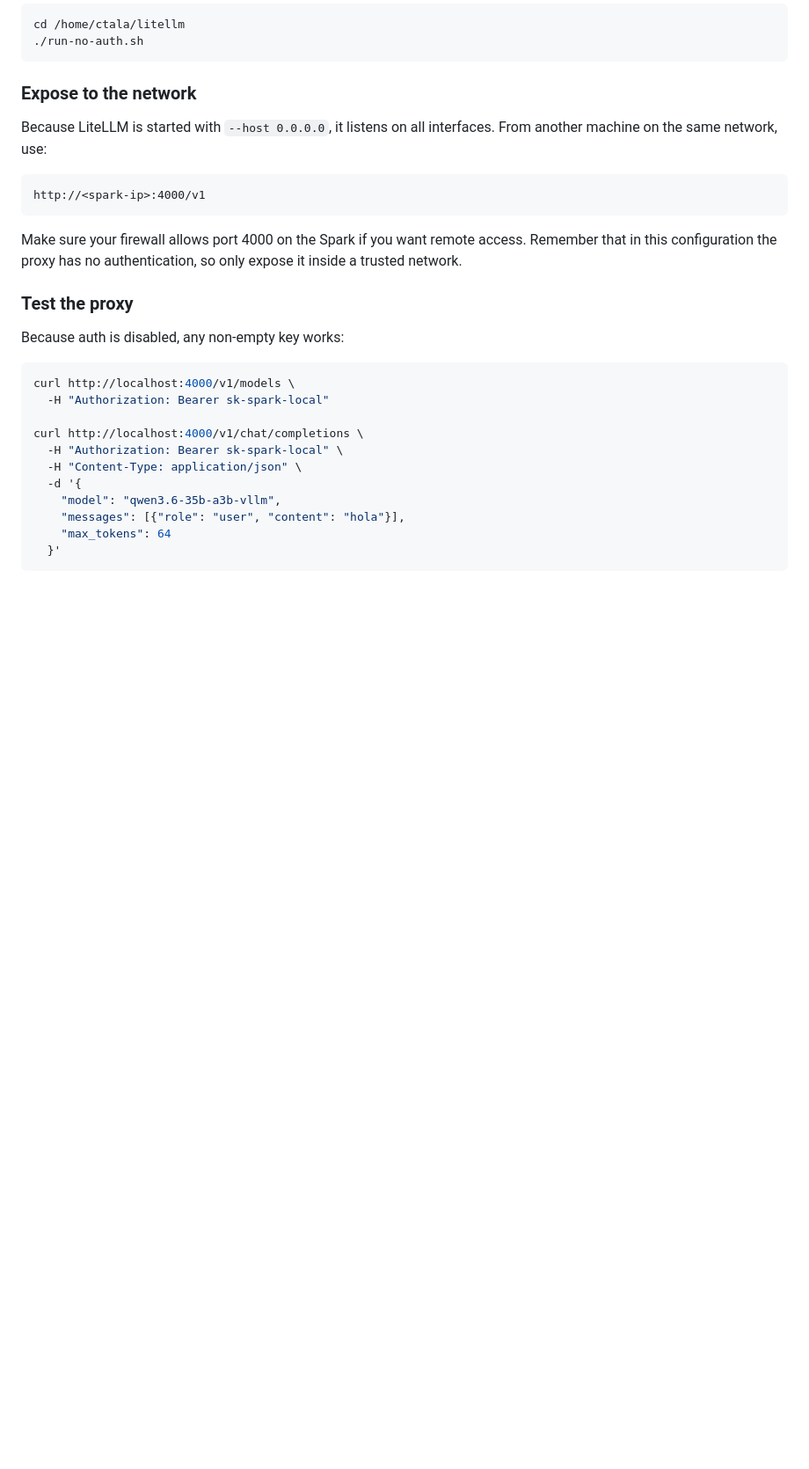
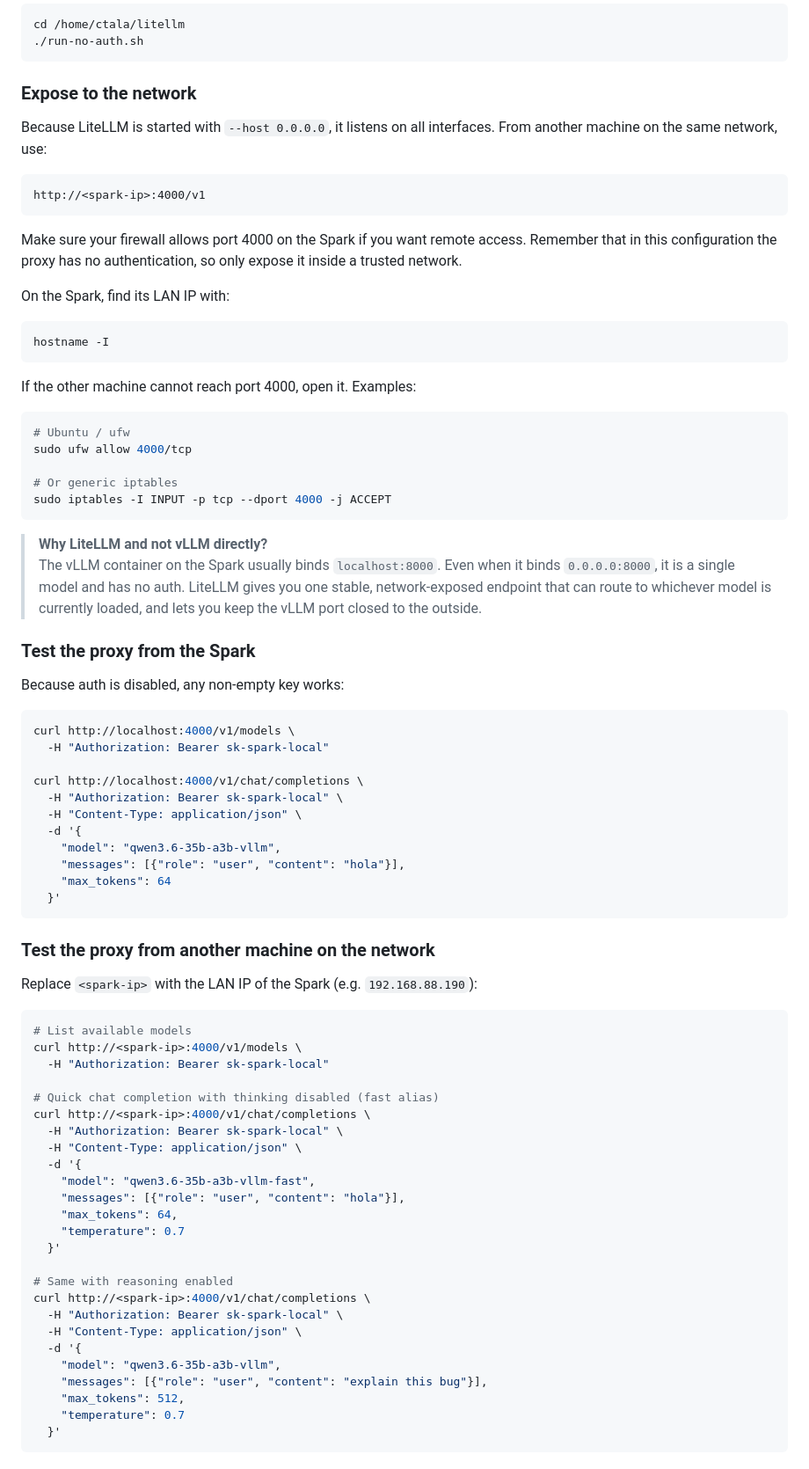
Before and after one commit to ctala/local-llm-agentic-workflows, a Markdown page: AGENTS.md, the part around one of its changes. Shown at 88% size. GitHub-like rendering; blank space fills up the shorter version.

Commit message:
docs(AGENTS): add remote-network testing and client setup via LiteLLM

````diff
--- a/AGENTS.md
+++ b/AGENTS.md
@@ -303,7 +303,26 @@ http://<spark-ip>:4000/v1
 
 Make sure your firewall allows port 4000 on the Spark if you want remote access. Remember that in this configuration the proxy has no authentication, so only expose it inside a trusted network.
 
-### Test the proxy
+On the Spark, find its LAN IP with:
+
+```bash
+hostname -I
+```
+
+If the other machine cannot reach port 4000, open it. Examples:
+
+```bash
+# Ubuntu / ufw
+sudo ufw allow 4000/tcp
+
+# Or generic iptables
+sudo iptables -I INPUT -p tcp --dport 4000 -j ACCEPT
+```
+
+> **Why LiteLLM and not vLLM directly?**
+> The vLLM container on the Spark usually binds `localhost:8000`. Even when it binds `0.0.0.0:8000`, it is a single model and has no auth. LiteLLM gives you one stable, network-exposed endpoint that can route to whichever model is currently loaded, and lets you keep the vLLM port closed to the outside.
+
+### Test the proxy from the Spark
 
 Because auth is disabled, any non-empty key works:
 
@@ -319,3 +338,37 @@ curl http://localhost:4000/v1/chat/completions \
     "messages": [{"role": "user", "content": "hola"}],
     "max_tokens": 64
   }'
+```
+
+### Test the proxy from another machine on the network
+
+Replace `<spark-ip>` with the LAN IP of the Spark (e.g. `192.168.88.190`):
+
+```bash
+# List available models
+curl http://<spark-ip>:4000/v1/models \
+  -H "Authorization: Bearer sk-spark-local"
+
+# Quick chat completion with thinking disabled (fast alias)
+curl http://<spark-ip>:4000/v1/chat/completions \
+  -H "Authorization: Bearer sk-spark-local" \
+  -H "Content-Type: application/json" \
+  -d '{
+    "model": "qwen3.6-35b-a3b-vllm-fast",
+    "messages": [{"role": "user", "content": "hola"}],
+    "max_tokens": 64,
+    "temperature": 0.7
+  }'
+
+# Same with reasoning enabled
+curl http://<spark-ip>:4000/v1/chat/completions \
+  -H "Authorization: Bearer sk-spark-local" \
+  -H "Content-Type: application/json" \
+  -d '{
+    "model": "qwen3.6-35b-a3b-vllm",
+    "messages": [{"role": "user", "content": "explain this bug"}],
+    "max_tokens": 512,
+    "temperature": 0.7
+  }'
+```
+
````
Also changed, not shown: other parts of AGENTS.md (+79 -0 lines).
